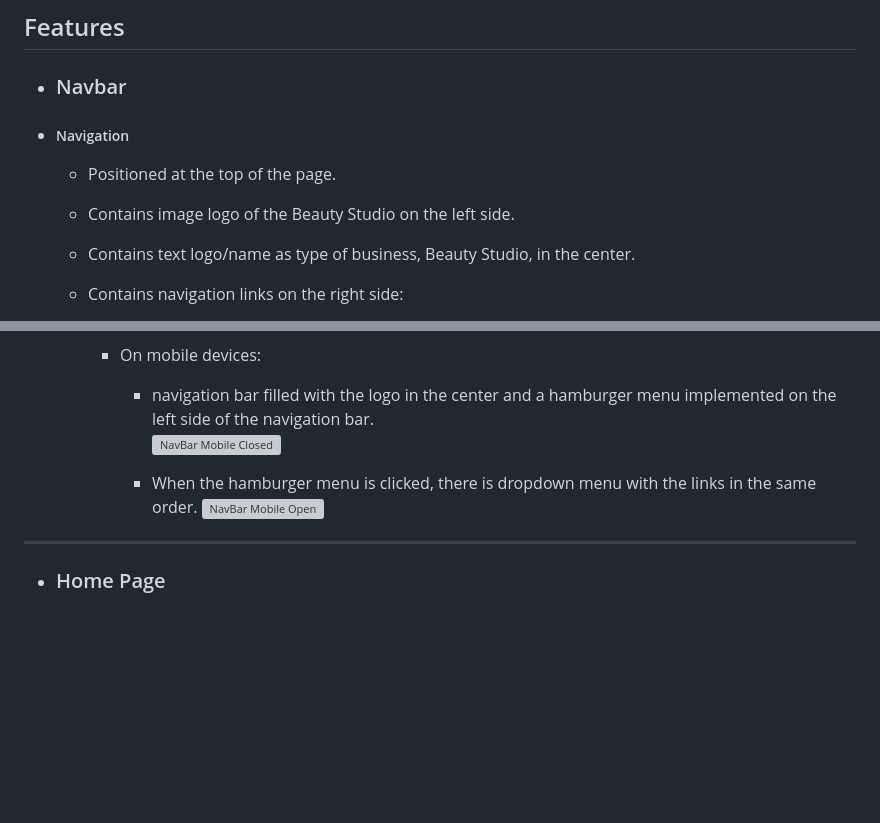
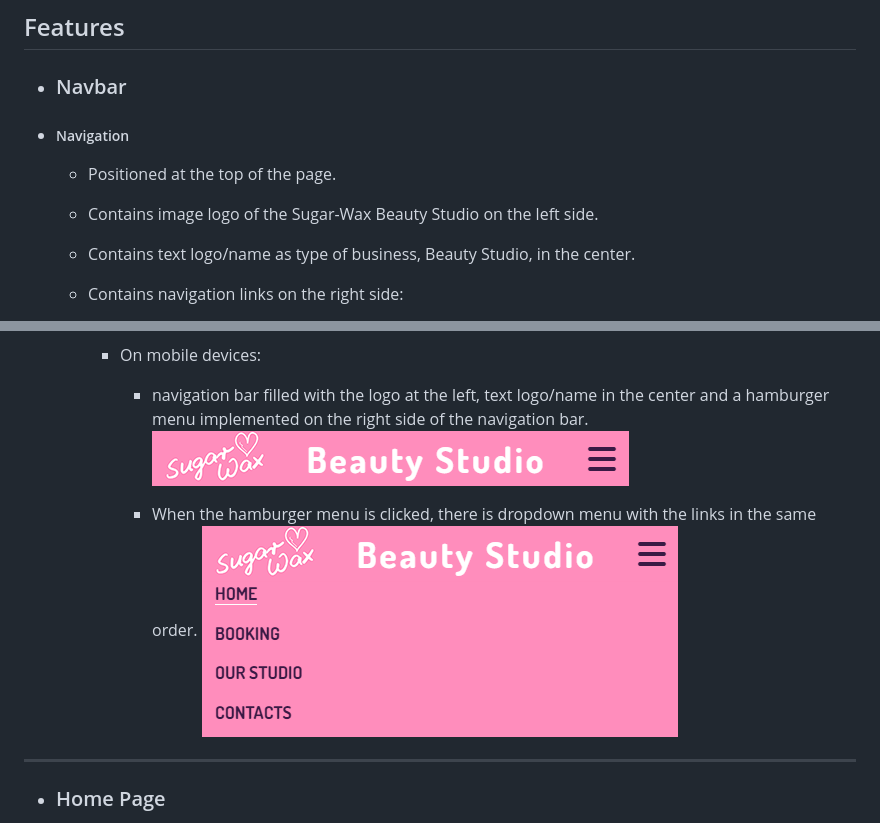
Before and after one commit to dimmando/studio, a Markdown page: README.md, 2 parts joined by grey strips. GitHub-like rendering; pictures changed too: documentation/navbar_mobile_closed.png (added), documentation/navbar_mobile_open.png (added); blank space fills up the shorter version; grey boxes are pictures that could not be loaded.

Commit message:
README: end navbar

```diff
--- a/README.md
+++ b/README.md
@@ -38,7 +38,7 @@ The site can be accessed by this [link](https://dimmando.github.io/studio/)
 
 + ##### Navigation
     - Positioned at the top of the page.
-    - Contains image logo of the Beauty Studio on the left side.
+    - Contains image logo of the Sugar-Wax Beauty Studio on the left side.
     - Contains text logo/name as type of business, Beauty Studio, in the center.
     - Contains navigation links on the right side:
         * HOME - leads to the home page where users can see main information from Sugar-Wax Beauty Studio and quick link in form button "BOOK NOW!" to book an appointment page for frequent users.
@@ -56,11 +53,9 @@ The site can be accessed by this [link](https://dimmando.github.io/studio/)
         * On mobile devices:
-            - navigation bar filled with the logo in the center and a hamburger menu implemented on the left side of the navigation bar.
+            - navigation bar filled with the logo at the left, text logo/name in the center and a hamburger menu implemented on the right side of the navigation bar.
             ![NavBar Mobile Closed](documentation/navbar_mobile_closed.png)
 
             - When the hamburger menu is clicked, there is dropdown menu with the links in the same order.
             ![NavBar Mobile Open](documentation/navbar_mobile_open.png)
-
-
 
 ---
 
```
Also changed, not shown: other parts of README.md (+0 -3 lines).
